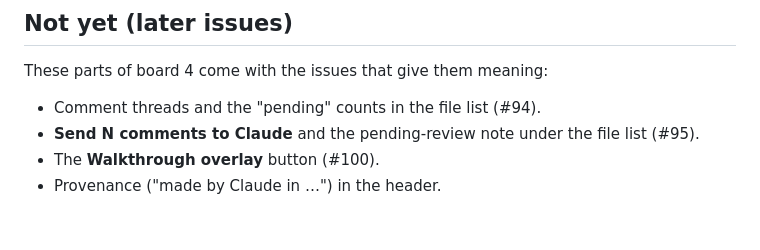
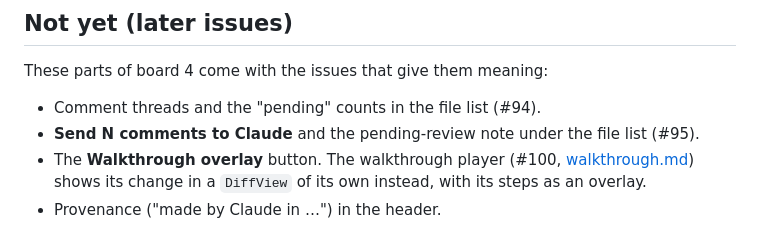
Before and after one commit to happsie/coqo, a Markdown page: docs/design/diff.md, the part around the change. Drawn GitHub-style.

```diff
--- a/docs/design/diff.md
+++ b/docs/design/diff.md
@@ -65,5 +65,5 @@ These parts of board 4 come with the issues that give them meaning:
 
 - Comment threads and the "pending" counts in the file list (#94).
 - **Send N comments to Claude** and the pending-review note under the file list (#95).
-- The **Walkthrough overlay** button (#100).
+- The **Walkthrough overlay** button. The walkthrough player (#100, [walkthrough.md](walkthrough.md)) shows its change in a `DiffView` of its own instead, with its steps as an overlay.
 - Provenance ("made by Claude in …") in the header.
```
Also changed, not shown: docs/adr/0020-walkthroughs.md (+2 -2 lines), docs/design/walkthrough.md (added, +82 -0 lines), docs/design/screenshots/walkthrough-dark.png (added), docs/design/screenshots/walkthrough-diff-dark.png (added), docs/design/screenshots/walkthrough-diff-light.png (added), docs/design/screenshots/walkthrough-light.png (added), 13 other files.
